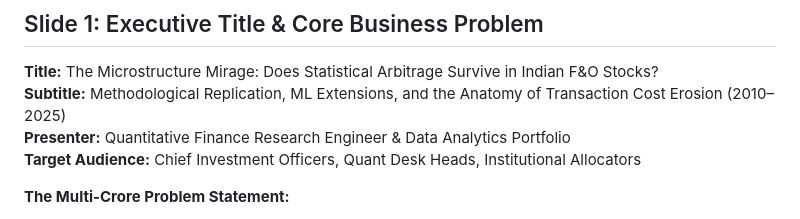
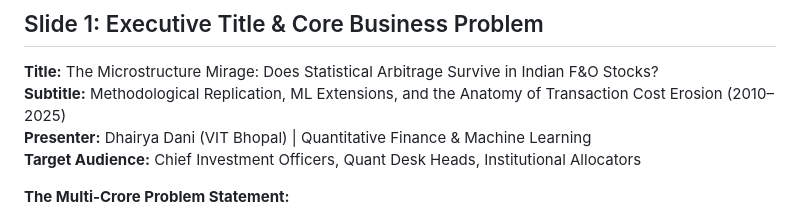
Before and after one commit to dhairya711/stat-arb-india, a Markdown page: presentation/executive_pitch_deck.md, the part around the change. GitHub-like rendering.

Commit message:
Update presenter and author to Dhairya Dani in pitch deck and business case

```diff
--- a/presentation/executive_pitch_deck.md
+++ b/presentation/executive_pitch_deck.md
@@ -6,7 +6,7 @@
 ## Slide 1: Executive Title & Core Business Problem
 **Title:** The Microstructure Mirage: Does Statistical Arbitrage Survive in Indian F&O Stocks?
 **Subtitle:** Methodological Replication, ML Extensions, and the Anatomy of Transaction Cost Erosion (2010–2025)
-**Presenter:** Quantitative Finance Research Engineer & Data Analytics Portfolio
+**Presenter:** Dhairya Dani (VIT Bhopal) | Quantitative Finance & Machine Learning
 **Target Audience:** Chief Investment Officers, Quant Desk Heads, Institutional Allocators
 
 **The Multi-Crore Problem Statement:**
```
